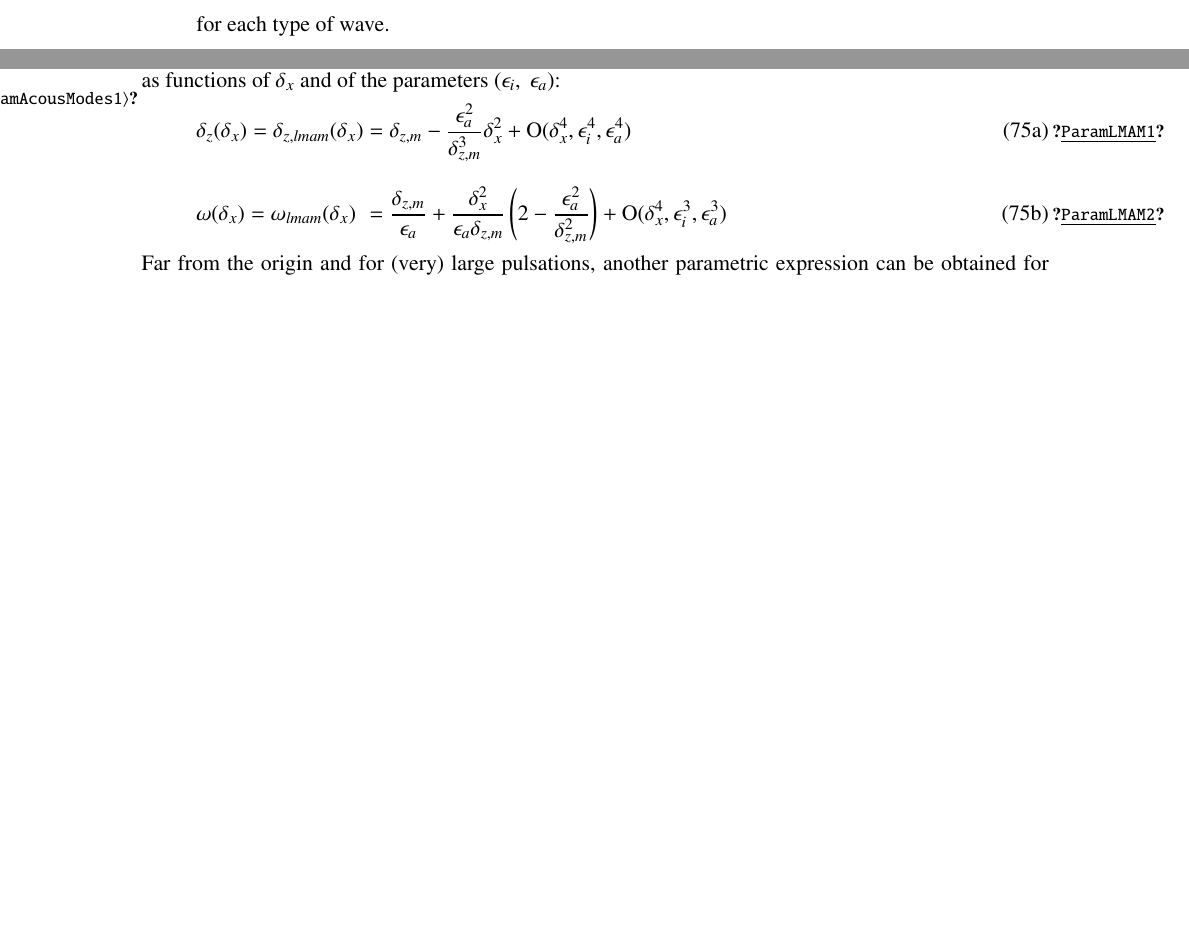
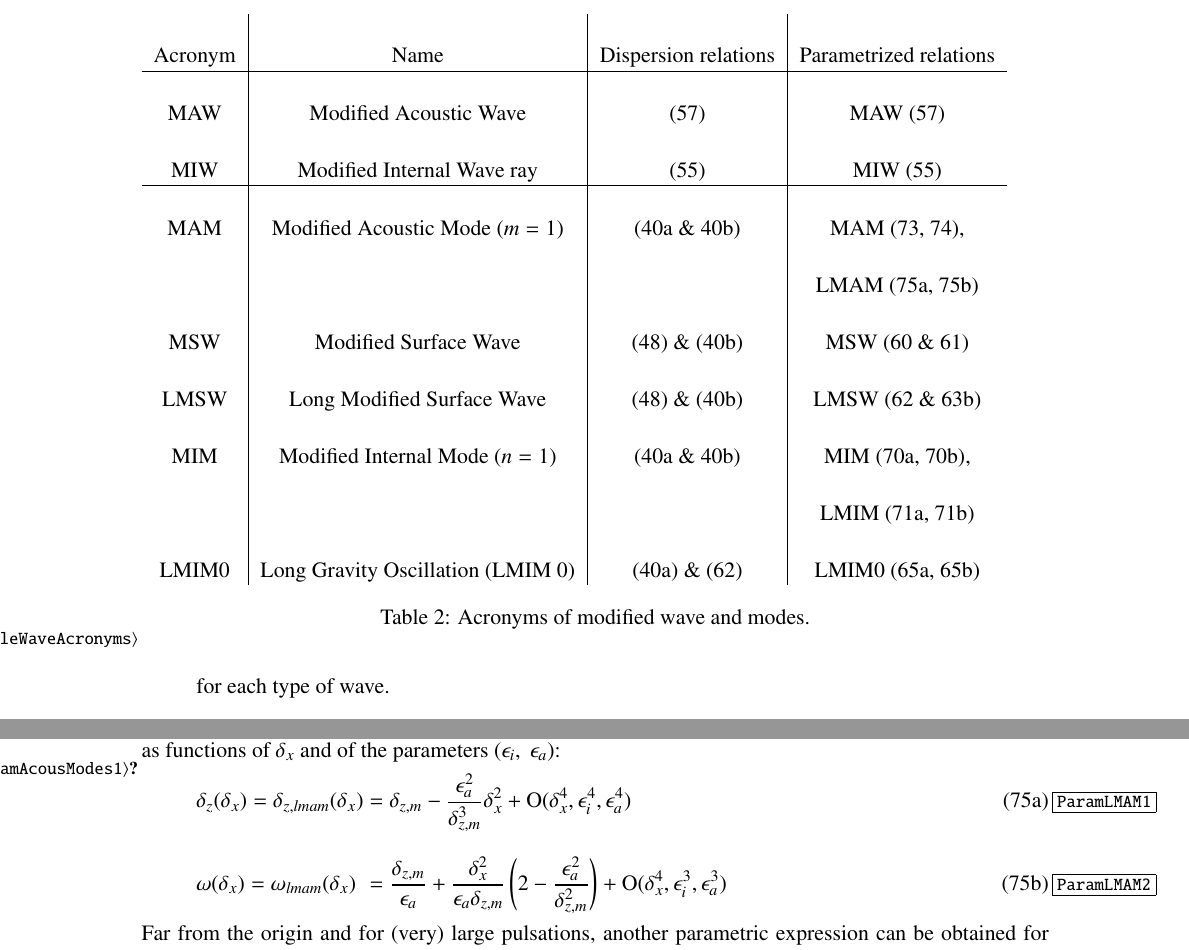
Before and after one commit to fauclair/AGWaves, a LaTeX document (main.tex): two parts of pages 4 and 29 of 34 before the commit and two parts of pages 4 and 30 of 35 after it, joined at a grey line, cut at the place of the change, the shorter picture padded with empty space. Compiled offline with pdfLaTeX.

Commit message:
1 change to use git-latexdiff (2)

```diff
--- a/main.tex
+++ b/main.tex
@@ -213,25 +213,25 @@ The treatment of the free-surface boundary can yet be much trickier: small-ampli
 %%%%%%%%%%%%%%%%%%%%%%%%%%%
 % Table  AGWaves acronyms 22222
 %%%%%%%%%%%%%%%%%%%%%%%%%%%
-%\newcolumntype{P}[1]{>{\centering\arraybackslash}p{#1}}
-%\begin{table}[!h]
-%	\setlength{\extrarowheight}{15pt}
-%	\begin{tabular} {c|c|c|c}
-%		Acronym & Name & Dispersion relations & Parametrized relations \\\hline
-%		MAW & Modified Acoustic Wave & \ref{DispAcousDT} & MAW \ref{DispAcousDT}\\
-%		MIW & Modified Internal Wave ray & \ref{DispRaysDT} & MIW \ref{DispRaysDT}\\\hline
-%		MAM & Modified Acoustic Mode $(m=1)$& (\oldref{EqFullDispera} \& \oldref{EqFullDisperb}) & MAM (\oldref{paramMAM1}, \oldref{paramMAM2}),\\
-%		& & & LMAM (\oldref{ParamLMAM1}, \oldref{ParamLMAM2})\\
-%		MSW & Modified Surface Wave & \ref{EqFullDisperai} \& \ref{EqFullDisperb} & MSW (\oldref{EqDispLonga1} \& \oldref{Eqdzdx2}) \\
-%		LMSW & Long Modified Surface Wave & \ref{EqFullDisperai} \& \ref{EqFullDisperb} & LMSW (\oldref{Eqxxx} \& \oldref{EqDispDeltaz0}) \\
-%		MIM & Modified Internal Mode $(n=1)$  & (\oldref{EqFullDispera} \& \oldref{EqFullDisperb}) & MIM (\oldref{ParamallMIM1}, \oldref{ParamallMIM2}),\\
-%		& & & LMIM (\oldref{ParamMIM1}, \oldref{ParamMIM2})\\
-%		LMIM0 & Long Gravity Oscillation (LMIM 0)& \ref{EqFullDispera} \& \ref{Eqxxx} & LMIM0 (\oldref{MIMomega2}, \oldref{MIMdz2})\\
-%	\end{tabular}
-%
-%	\caption{Acronyms of modified wave and modes.}
-%	\label{TableWaveAcronyms}
-%\end{table}
+\newcolumntype{P}[1]{>{\centering\arraybackslash}p{#1}}
+\begin{table}[!h]
+	\setlength{\extrarowheight}{15pt}
+	\begin{tabular} {c|c|c|c}
+		Acronym & Name & Dispersion relations & Parametrized relations \\\hline
+		MAW & Modified Acoustic Wave & \ref{DispAcousDT} & MAW \ref{DispAcousDT}\\
+		MIW & Modified Internal Wave ray & \ref{DispRaysDT} & MIW \ref{DispRaysDT}\\\hline
+		MAM & Modified Acoustic Mode $(m=1)$& (\oldref{EqFullDispera} \& \oldref{EqFullDisperb}) & MAM (\oldref{paramMAM1}, \oldref{paramMAM2}),\\
+		& & & LMAM (\oldref{ParamLMAM1}, \oldref{ParamLMAM2})\\
+		MSW & Modified Surface Wave & \ref{EqFullDisperai} \& \ref{EqFullDisperb} & MSW (\oldref{EqDispLonga1} \& \oldref{Eqdzdx2}) \\
+		LMSW & Long Modified Surface Wave & \ref{EqFullDisperai} \& \ref{EqFullDisperb} & LMSW (\oldref{Eqxxx} \& \oldref{EqDispDeltaz0}) \\
+		MIM & Modified Internal Mode $(n=1)$  & (\oldref{EqFullDispera} \& \oldref{EqFullDisperb}) & MIM (\oldref{ParamallMIM1}, \oldref{ParamallMIM2}),\\
+		& & & LMIM (\oldref{ParamMIM1}, \oldref{ParamMIM2})\\
+		LMIM0 & Long Gravity Oscillation (LMIM 0)& \ref{EqFullDispera} \& \ref{Eqxxx} & LMIM0 (\oldref{MIMomega2}, \oldref{MIMdz2})\\
+	\end{tabular}
+
+	\caption{Acronyms of modified wave and modes.}
+	\label{TableWaveAcronyms}
+\end{table}
 %%%%%%%%%%%%%%%%%%%%%%%%%%%
 % Table
 %%%%%%%%%%%%%%%%%%%%%%%%%%%
```
